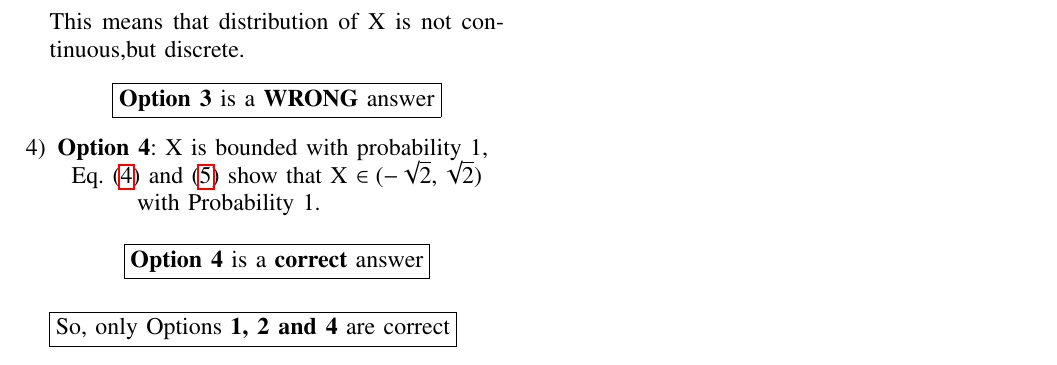
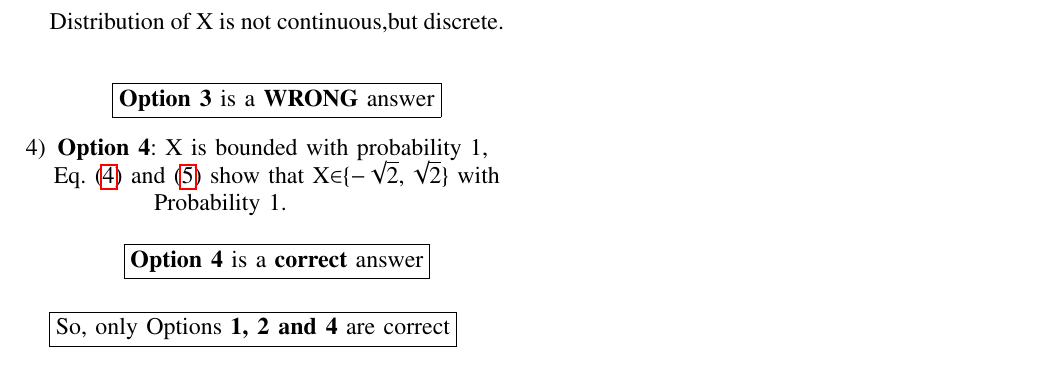
Before and after one commit to Santosh-Dhaladhuli2003/AI1103, a LaTeX problem sheet (Assignment 7/Assignment 7.tex): part of page 2 of 2, cut so that both start at the same text. Compiled offline with pdfLaTeX.

Commit message:
Update Assignment 7.tex

```diff
--- a/Assignment 7/Assignment 7.tex
+++ b/Assignment 7/Assignment 7.tex
@@ -216,14 +216,14 @@ Let $\mu$ be the mean of X
 \implies \sigma^2(X) &= 2
 \end{align*}
 But Random Variable X is defined for $\pm\sqrt{2}$ only.\\
-This means that distribution of X is not continuous,but discrete.
+Distribution of X is not continuous,but discrete.
 \vspace{0.3cm}
 \begin{center}
     \boxed{\text{\textbf{Option 3} is a \textbf{WRONG} answer}}
 \end{center}
 \vspace{0.3cm}
 \item \textbf{Option 4}: X is bounded with probability 1, \\
-Eq. \eqref{X > 0} and \eqref{X < 0} show that X $\in ({-\sqrt{2},\sqrt{2}})$ with Probability 1.
+Eq. \eqref{X > 0} and \eqref{X < 0} show that X$\in$\{{$-\sqrt{2},\sqrt{2}$}\} with Probability 1.
 \vspace{0.5cm} \\
 \centering \boxed{\text{\textbf{Option 4} is a \textbf{correct} answer}}
 \end{enumerate}
```
